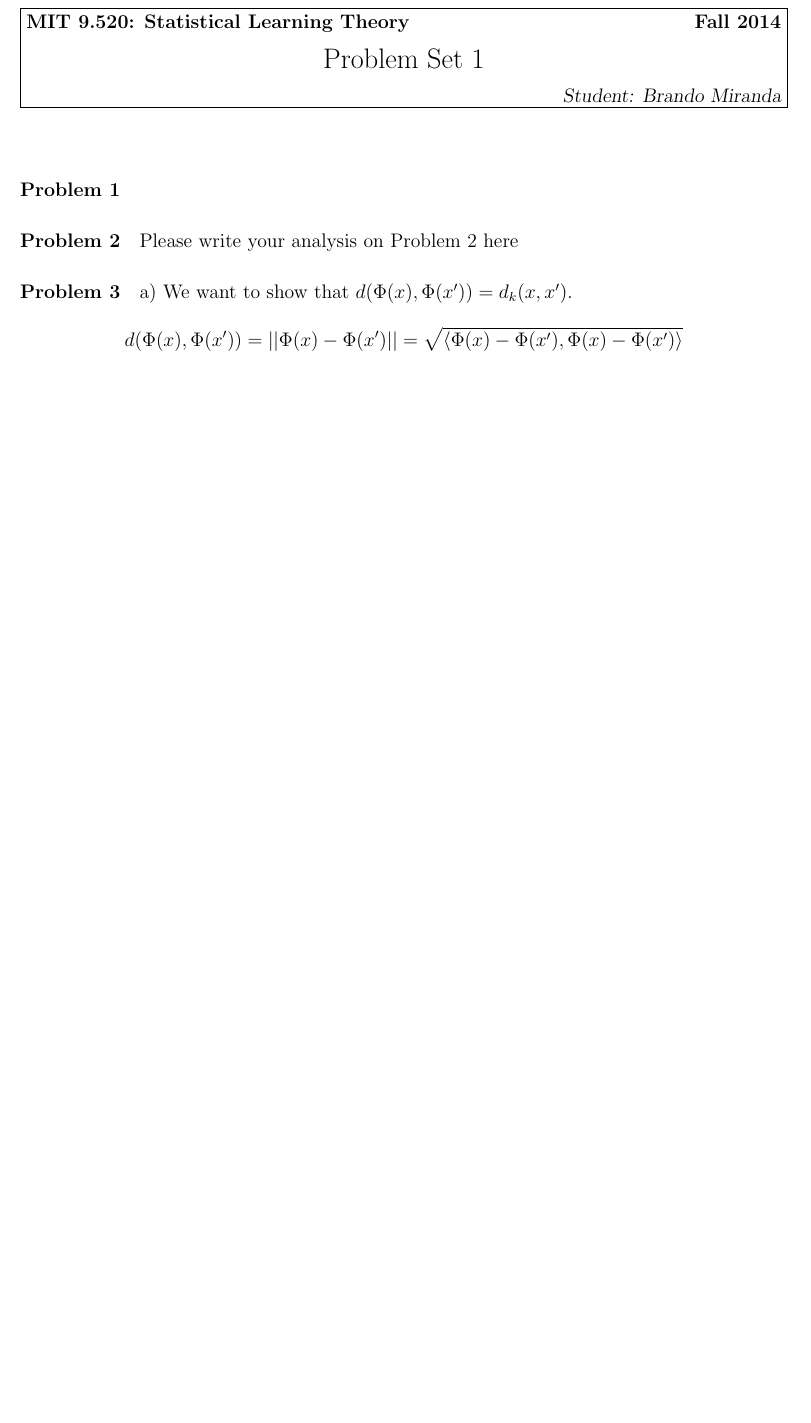
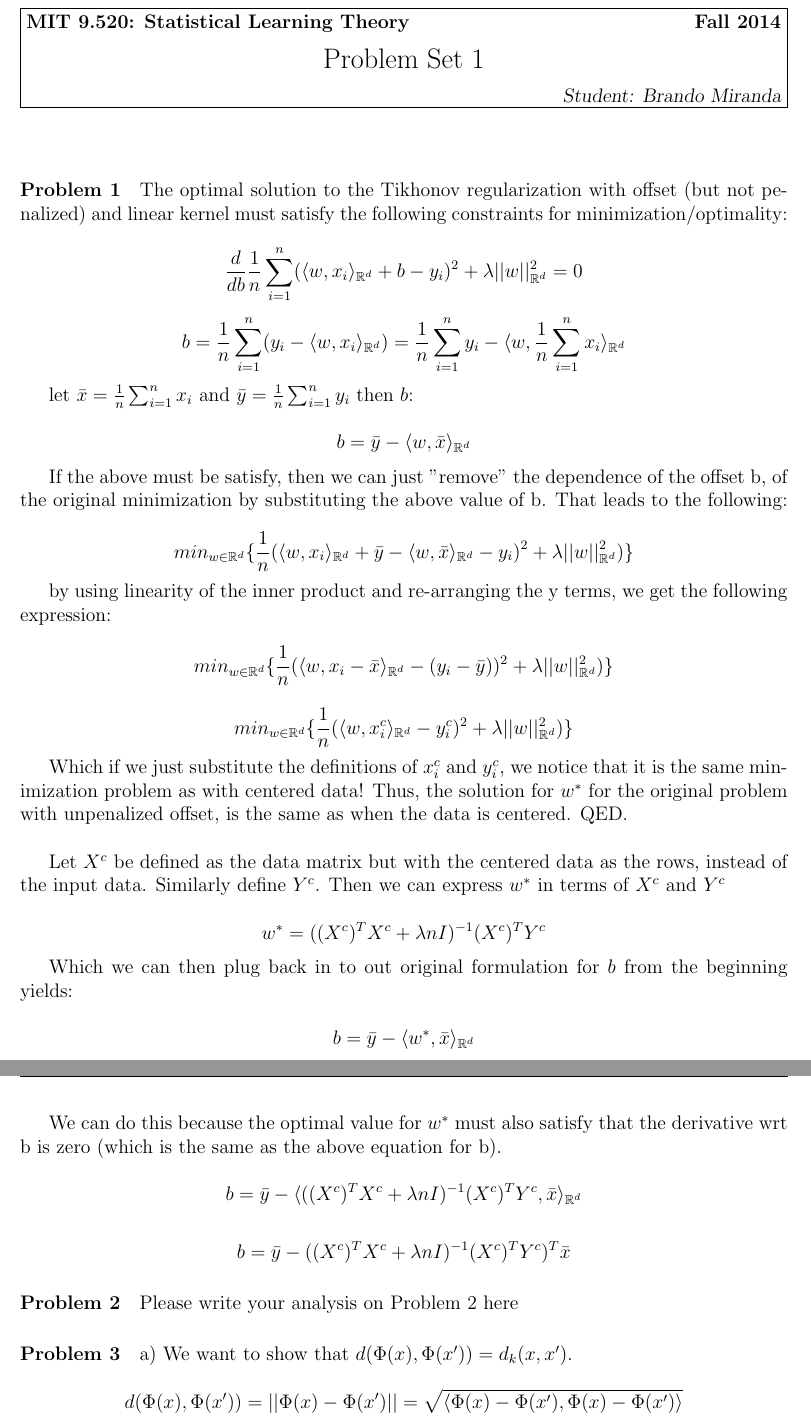
Before and after one commit to brando90/9.520_pset_1, a LaTeX problem sheet (LastName_FirstName_9520_fall2014_pset1.tex): part of page 1 of 4 before the commit and two parts of pages 1 and 2 of 5 after it, the two joined at a grey line, cut so that both start at the same text, the shorter picture padded with empty space. Compiled offline with pdfLaTeX.

Commit message:
part 1 done

```diff
--- a/LastName_FirstName_9520_fall2014_pset1.tex
+++ b/LastName_FirstName_9520_fall2014_pset1.tex
@@ -18,6 +18,43 @@
 \maketitle
 
 \paragraph{Problem 1}
+
+The optimal solution to the Tikhonov regularization with offset (but not penalized) and linear kernel must satisfy the following constraints for minimization/optimality:
+
+$$\frac{d}{db}\frac{1}{n}\sum_{i=1}^{n}(\langle w, x_i\rangle_{\mathbb{R}^d} +b - y_i)^2 + \lambda ||w||_{\mathbb{R}^d}^2 = 0$$
+
+$$b= \frac{1}{n}\sum^{n}_{i=1} (y_i -\langle w, x_i\rangle_{\mathbb{R}^d}) = \frac{1}{n}\sum^{n}_{i=1} y_i -\langle w, \frac{1}{n}\sum^{n}_{i=1}x_i\rangle_{\mathbb{R}^d}$$
+
+let $\bar{x} = \frac{1}{n}\sum^{n}_{i=1}x_i$ and $\bar{y} = \frac{1}{n}\sum^{n}_{i=1}y_i$ then $b$:
+
+$$b= \bar{y} -\langle w, \bar{x} \rangle_{\mathbb{R}^d}$$
+
+If the above must be satisfy, then we can just "remove" the dependence of the offset b, of the original minimization by substituting the above value of b. That leads to the following:
+
+$$min_{w \in \mathbb{R}^d}\{ \frac{1}{n}( \langle w, x_i\rangle_{\mathbb{R}^d} +   \bar{y} -\langle w, \bar{x} \rangle_{\mathbb{R}^d} - y_i)^2 +  \lambda ||w||_{\mathbb{R}^d}^2)\}$$
+
+by using linearity of the inner product and re-arranging the y terms, we get the following expression:
+
+$$min_{w \in \mathbb{R}^d}\{ \frac{1}{n}( \langle w, x_i - \bar{x} \rangle_{\mathbb{R}^d} -   (y_i - \bar{y}))^2 +  \lambda ||w||_{\mathbb{R}^d}^2)\}$$
+
+$$min_{w \in \mathbb{R}^d}\{ \frac{1}{n}( \langle w, x_i^c \rangle_{\mathbb{R}^d} -   y_i^c)^2 +  \lambda ||w||_{\mathbb{R}^d}^2)\}$$
+
+Which if we just substitute the definitions of $x_i^c$ and $y_i^c$, we notice that it is the same minimization problem as with centered data! Thus, the solution for $w^*$ for the original problem with unpenalized offset, is the same as when the data is centered. QED.
+\\
+
+Let $X^c$ be defined as the data matrix but with the centered data as the rows, instead of the input data. Similarly define $Y^c$. Then we can express $w^*$ in terms of $X^c$ and $Y^c$
+
+$$w^* = ((X^c)^TX^c + \lambda n I)^{-1}(X^c)^TY^c$$
+
+Which we can then plug back in to out original formulation for $b$ from the beginning yields:
+
+$$b= \bar{y} -\langle w^*, \bar{x} \rangle_{\mathbb{R}^d}$$
+
+We can do this because the optimal value for $w^*$ must also satisfy that the derivative wrt b is zero (which is the same as the above equation for b).
+
+$$b= \bar{y} -\langle ((X^c)^TX^c + \lambda n I)^{-1}(X^c)^TY^c, \bar{x} \rangle_{\mathbb{R}^d}$$
+
+$$b= \bar{y} -((X^c)^TX^c + \lambda n I)^{-1}(X^c)^TY^c)^T \bar{x}$$
 
 \paragraph{Problem 2}
 Please write your analysis on Problem 2 here
```
Also changed, not shown: LastName_FirstName_9520_fall2014_pset1.pdf, 3 other files.
